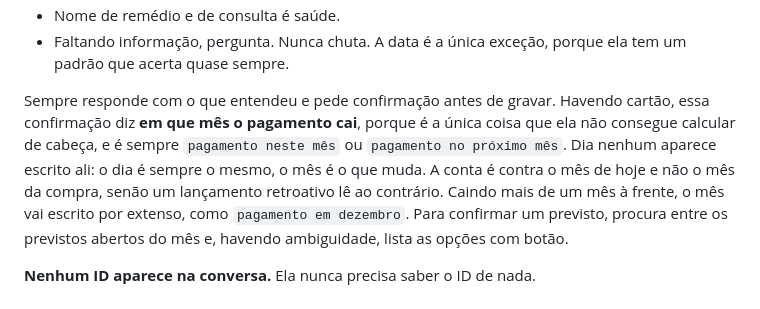
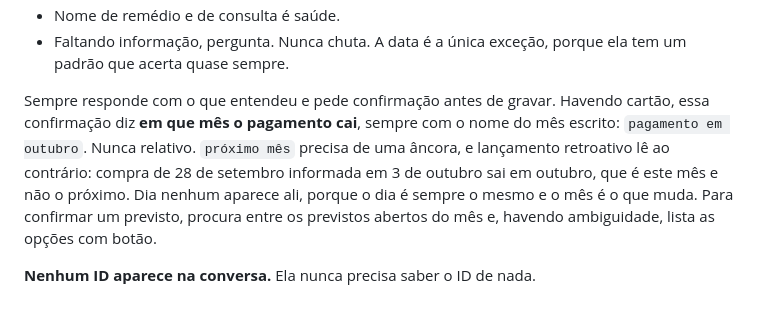
Before and after one commit to maristaubs/sobra, a Markdown page: docs/CONVENTIONS.md, the part around the change. GitHub-like rendering.

Commit message:
feat(bot): name the payment month instead of pointing at it
"proximo mes" needs an anchor, and a backdated entry reads inverted against it: a
purchase from 28 September reported on 3 October falls due in October, which is
this month and not the next one. The month name carries the same information
without an anchor and reads the same in every month of the year.

Co-Authored-By: Claude Opus 5 (1M context) <noreply@anthropic.com>

```diff
--- a/docs/CONVENTIONS.md
+++ b/docs/CONVENTIONS.md
@@ -209,12 +209,11 @@ Regras fixas do prompt:
   ela tem um padrão que acerta quase sempre.
 
 Sempre responde com o que entendeu e pede confirmação antes de gravar. Havendo
-cartão, essa confirmação diz **em que mês o pagamento cai**, porque é a única
-coisa que ela não consegue calcular de cabeça, e é sempre `pagamento neste mês`
-ou `pagamento no próximo mês`. Dia nenhum aparece escrito ali: o dia é sempre o
-mesmo, o mês é o que muda. A conta é contra o mês de hoje e não o mês da compra,
-senão um lançamento retroativo lê ao contrário. Caindo mais de um mês à frente,
-o mês vai escrito por extenso, como `pagamento em dezembro`. Para
+cartão, essa confirmação diz **em que mês o pagamento cai**, sempre com o nome do
+mês escrito: `pagamento em outubro`. Nunca relativo. `próximo mês` precisa de uma
+âncora, e lançamento retroativo lê ao contrário: compra de 28 de setembro
+informada em 3 de outubro sai em outubro, que é este mês e não o próximo. Dia
+nenhum aparece ali, porque o dia é sempre o mesmo e o mês é o que muda. Para
 confirmar um previsto, procura entre os previstos abertos do mês e, havendo
 ambiguidade, lista as opções com botão.
 
```
